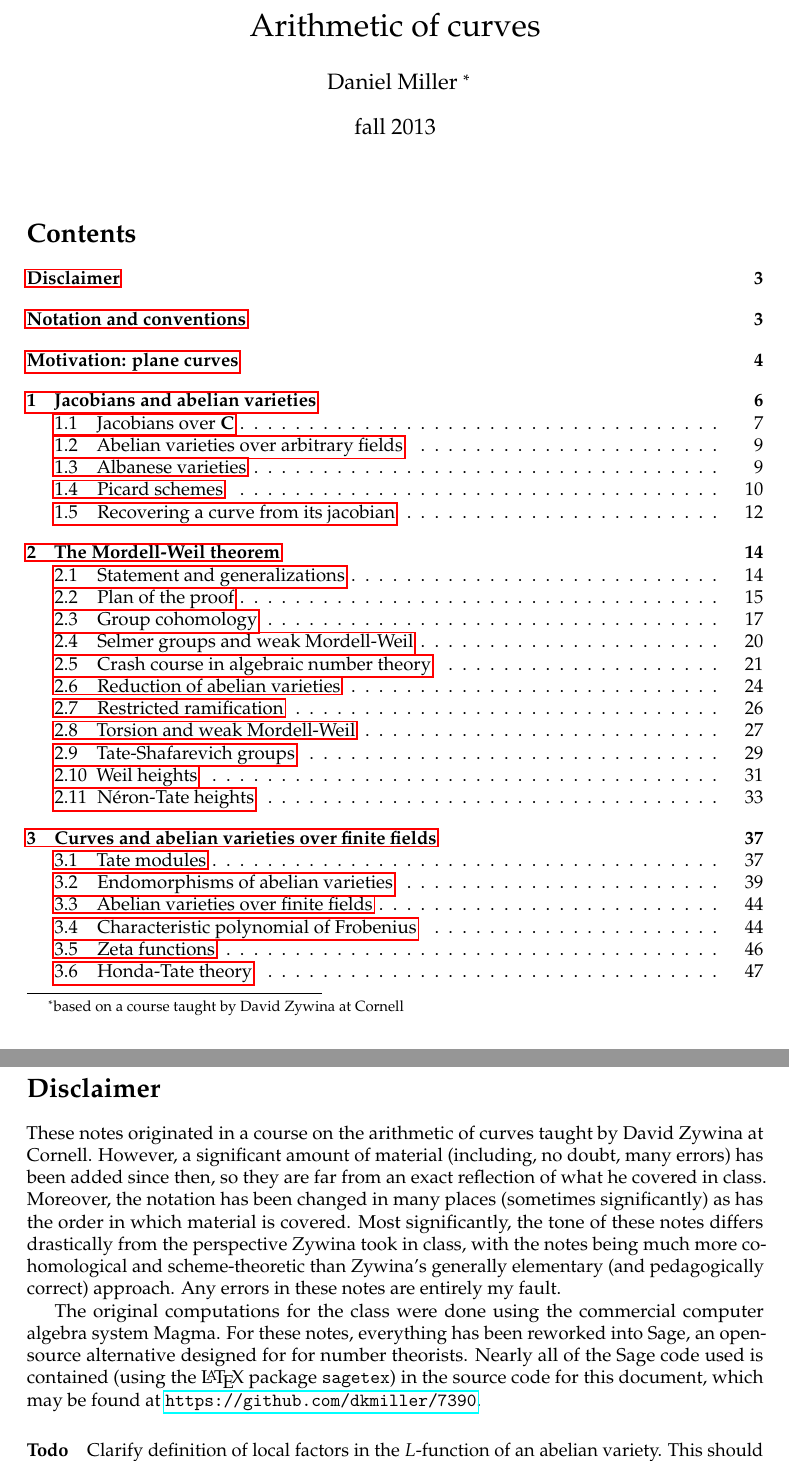
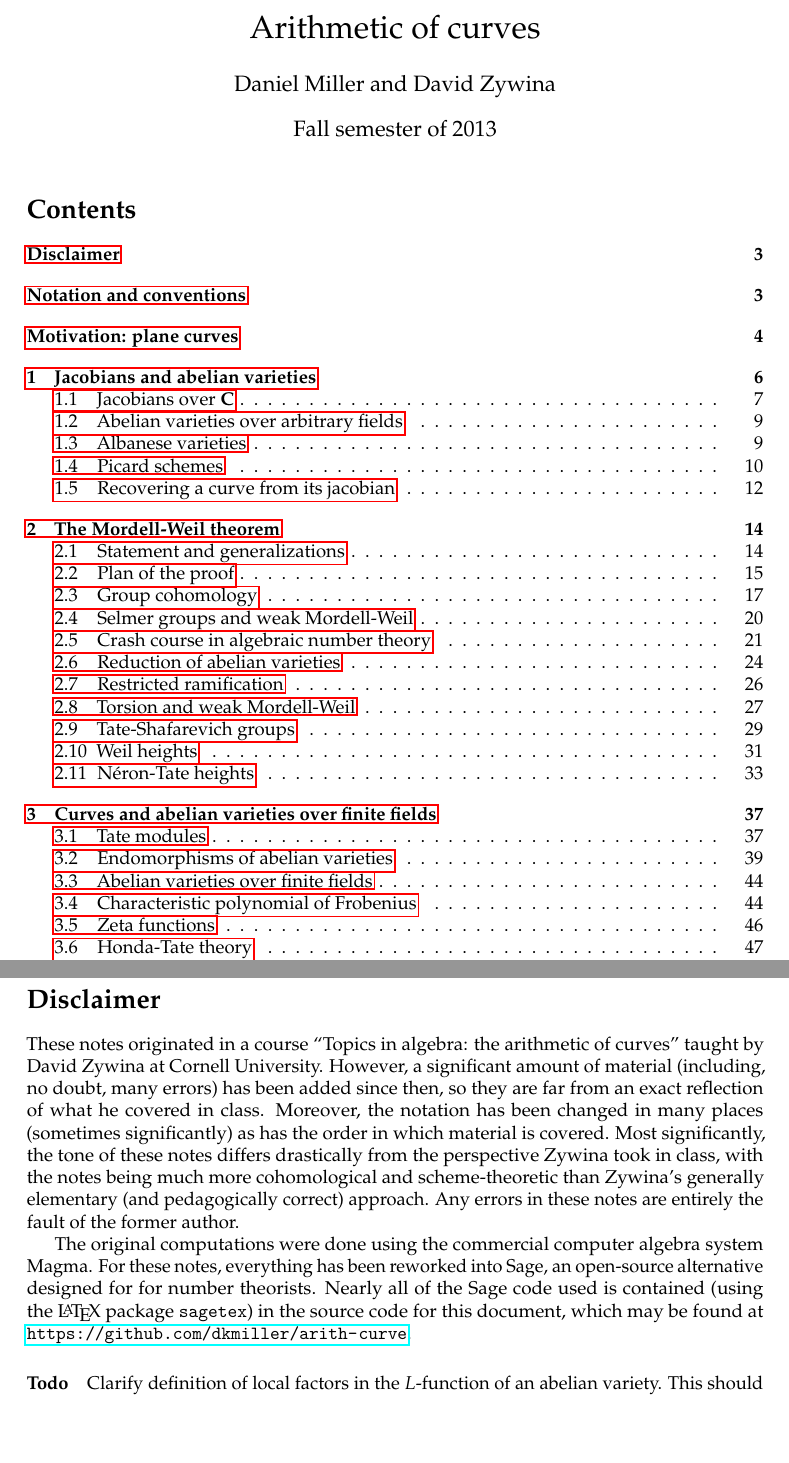
Before and after one commit to peterkrach/arith-curve, a LaTeX document (7390-notes.tex): two parts of pages 1 and 3 of 88, joined at a grey line, cut so that both start at the same text, the shorter picture padded with empty space. Compiled offline with pdfLaTeX.

Commit message:
small change to intro

```diff
--- a/7390-notes.tex
+++ b/7390-notes.tex
@@ -3,9 +3,8 @@
 \usepackage[pazo]{7390-style}
 
 \title{Arithmetic of curves}
-\author{Daniel Miller
-  \thanks{based on a course taught by David Zywina at Cornell}}
-\date{fall 2013}
+\author{Daniel Miller and David Zywina}
+\date{Fall semester of 2013}
 
 \begin{document}
 \maketitle
@@ -19,23 +18,24 @@
 \section*{Disclaimer}
 \addcontentsline{toc}{section}{Disclaimer}
 
-These notes originated in a course on the arithmetic of curves taught by David
-Zywina at Cornell. However, a significant amount of material (including, no
+These notes originated in a course ``Topics in algebra: the arithmetic of
+curves'' taught by David Zywina at Cornell University. However, a significant
+amount of material (including, no
 doubt, many errors) has been added since then, so they are far from an exact
 reflection of what he covered in class. Moreover, the notation has been changed
 in many places (sometimes significantly) as has the order in which material is
 covered. Most significantly, the tone of these notes differs drastically
 from the perspective Zywina took in class, with the notes being much more
 cohomological and scheme-theoretic than Zywina's generally elementary (and
-pedagogically correct) approach. Any errors in these notes are entirely my
-fault.
+pedagogically correct) approach. Any errors in these notes are entirely the
+fault of the former author.
 
-The original computations for the class were done using the commercial
+The original computations were done using the commercial
 computer algebra system Magma. For these notes, everything has been reworked
 into Sage, an open-source alternative designed for for number theorists. Nearly
 all of the Sage code used is contained (using the \LaTeX{} package
 \texttt{sagetex}) in the source code for this document, which may be found at
-\url{https://github.com/dkmiller/7390}.
+\url{https://github.com/dkmiller/arith-curve}.
 
 
 \paragraph{Todo}
```
